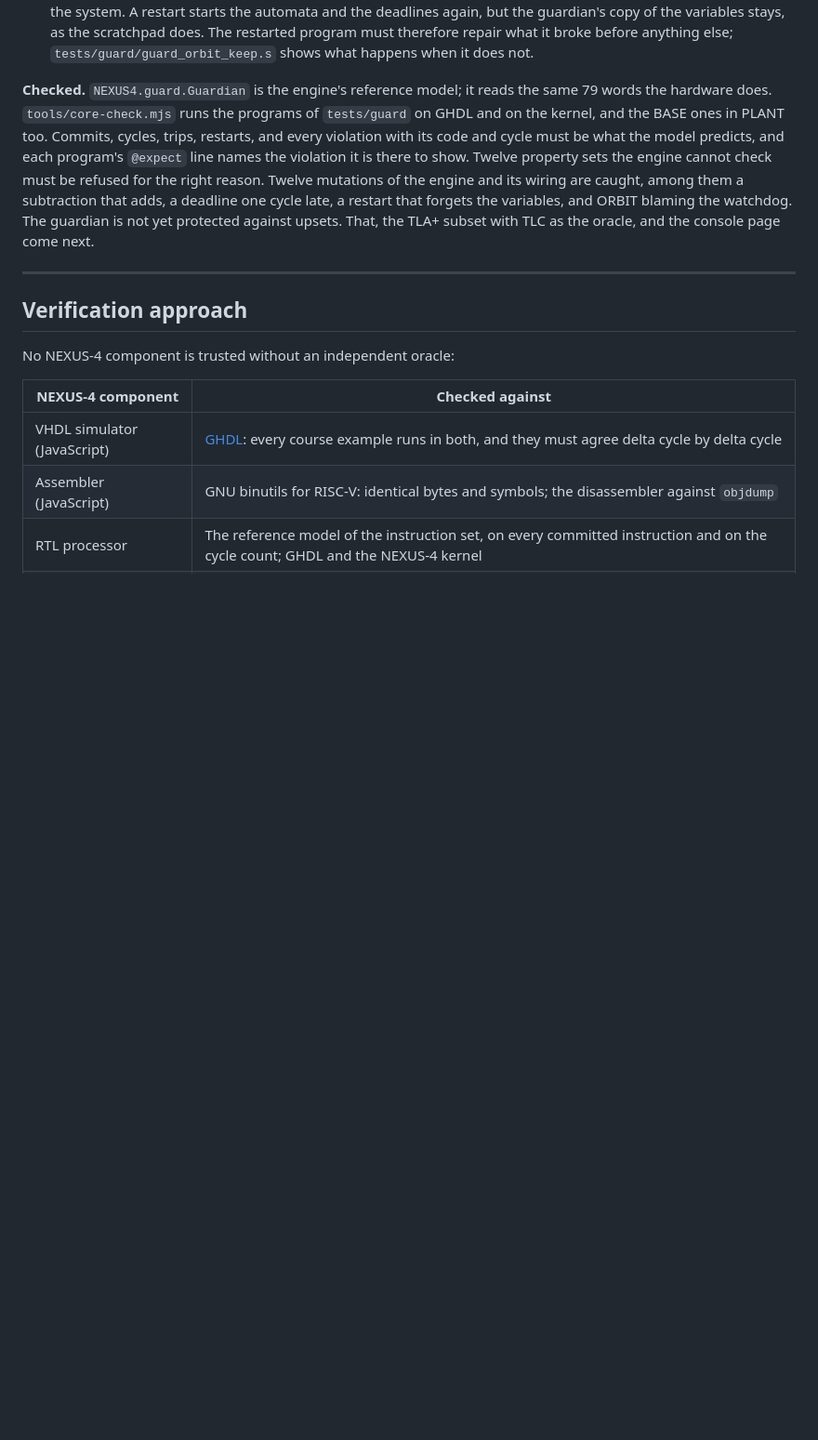
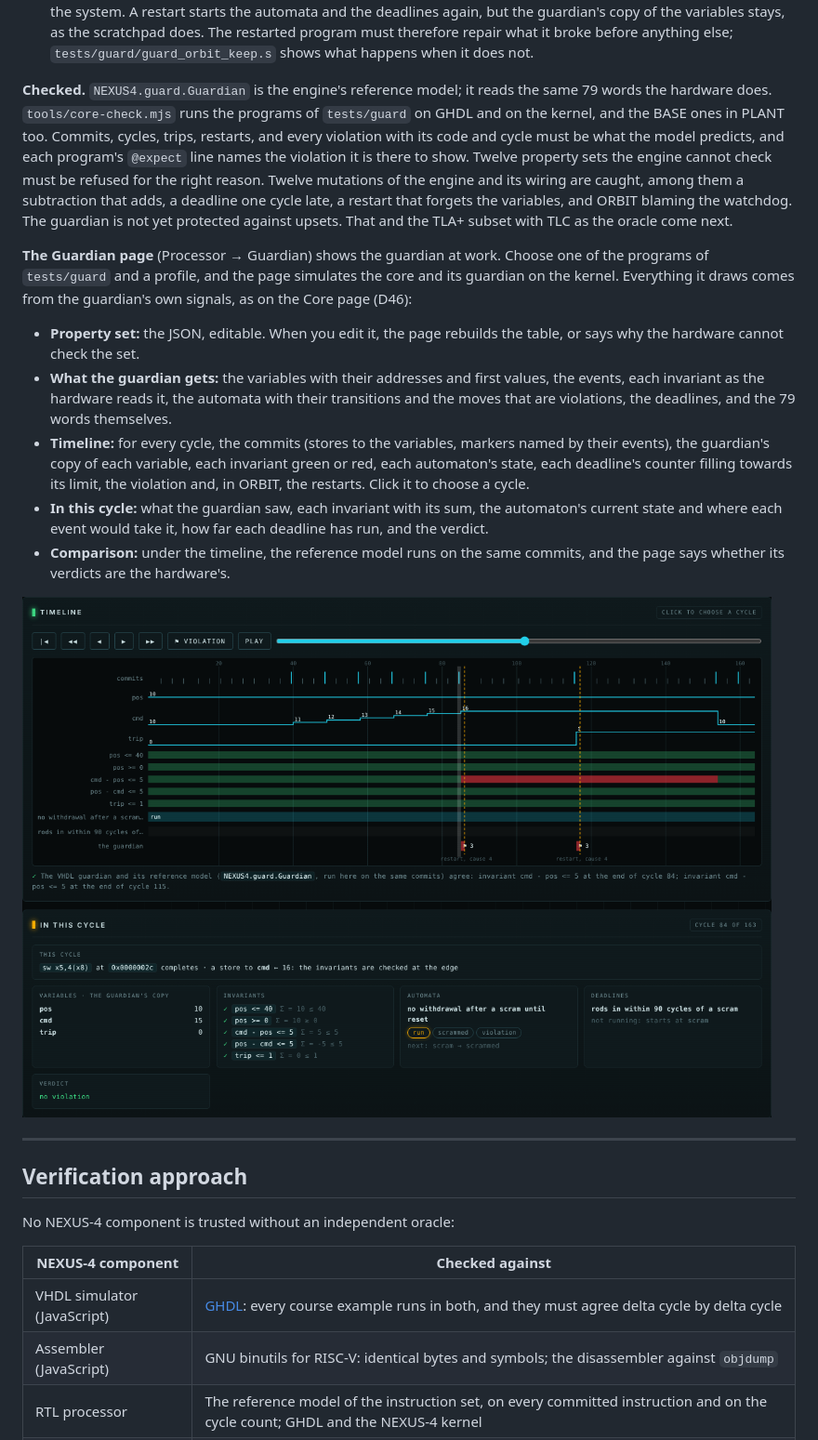
Before and after one commit to gregory82gr/Nexus-4-phase-0, a Markdown page: README.md, the part around the change. Shown at 93% size. Drawn GitHub-style; pictures changed too: docs/guardian.png (added); blank space fills up the shorter version.

```diff
--- a/README.md
+++ b/README.md
@@ -456,7 +456,16 @@ The engine latches its first violation with a code: 1–8 an invariant, 9–10 a
 - **BASE and PLANT:** it is a trip, cause bit 4 (TRIP is now five bits), and it stops the system. The instruction that broke the property is the last one to complete. A deadline can run out between two instructions; then an instruction that would finish more than two cycles later does not. In PLANT both cores stop at once.
 - **ORBIT:** a fail-operational system cannot simply stop, but restarting the same program would repeat a software error. So a violation restarts the core with cause 4. The program sees it in STATUS and takes its safe branch. This is the Simplex switch from the experimental controller to the safe one: the hardware decides the switch, and the safe controller is in the same program. The guardian's restarts count with the others: after three, the fourth stops the system. A restart starts the automata and the deadlines again, but the guardian's copy of the variables stays, as the scratchpad does. The restarted program must therefore repair what it broke before anything else; `tests/guard/guard_orbit_keep.s` shows what happens when it does not.
 
-**Checked.** `NEXUS4.guard.Guardian` is the engine's reference model; it reads the same 79 words the hardware does. `tools/core-check.mjs` runs the programs of `tests/guard` on GHDL and on the kernel, and the BASE ones in PLANT too. Commits, cycles, trips, restarts, and every violation with its code and cycle must be what the model predicts, and each program's `@expect` line names the violation it is there to show. Twelve property sets the engine cannot check must be refused for the right reason. Twelve mutations of the engine and its wiring are caught, among them a subtraction that adds, a deadline one cycle late, a restart that forgets the variables, and ORBIT blaming the watchdog. The guardian is not yet protected against upsets. That, the TLA+ subset with TLC as the oracle, and the console page come next.
+**Checked.** `NEXUS4.guard.Guardian` is the engine's reference model; it reads the same 79 words the hardware does. `tools/core-check.mjs` runs the programs of `tests/guard` on GHDL and on the kernel, and the BASE ones in PLANT too. Commits, cycles, trips, restarts, and every violation with its code and cycle must be what the model predicts, and each program's `@expect` line names the violation it is there to show. Twelve property sets the engine cannot check must be refused for the right reason. Twelve mutations of the engine and its wiring are caught, among them a subtraction that adds, a deadline one cycle late, a restart that forgets the variables, and ORBIT blaming the watchdog. The guardian is not yet protected against upsets. That and the TLA+ subset with TLC as the oracle come next.
+
+**The Guardian page** (Processor → Guardian) shows the guardian at work. Choose one of the programs of `tests/guard` and a profile, and the page simulates the core and its guardian on the kernel. Everything it draws comes from the guardian's own signals, as on the Core page (D46):
+- **Property set:** the JSON, editable. When you edit it, the page rebuilds the table, or says why the hardware cannot check the set.
+- **What the guardian gets:** the variables with their addresses and first values, the events, each invariant as the hardware reads it, the automata with their transitions and the moves that are violations, the deadlines, and the 79 words themselves.
+- **Timeline:** for every cycle, the commits (stores to the variables, markers named by their events), the guardian's copy of each variable, each invariant green or red, each automaton's state, each deadline's counter filling towards its limit, the violation and, in ORBIT, the restarts. Click it to choose a cycle.
+- **In this cycle:** what the guardian saw, each invariant with its sum, the automaton's current state and where each event would take it, how far each deadline has run, and the verdict.
+- **Comparison:** under the timeline, the reference model runs on the same commits, and the page says whether its verdicts are the hardware's.
+
+![The Guardian page in ORBIT: the command runs ahead of the rods, the guardian restarts the core twice](docs/guardian.png)
 
 ---
 
```
Also changed, not shown: 2 other files.
